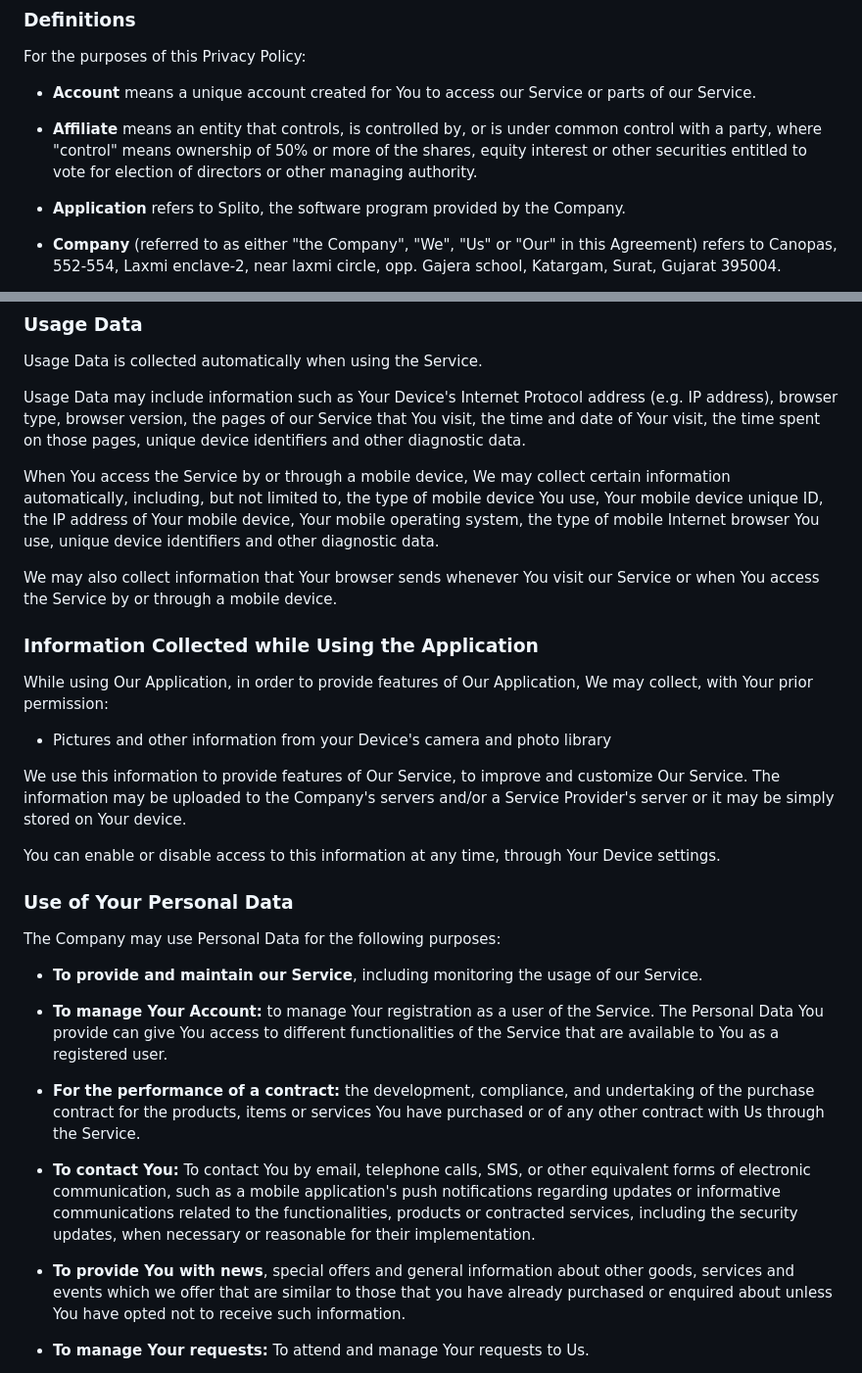
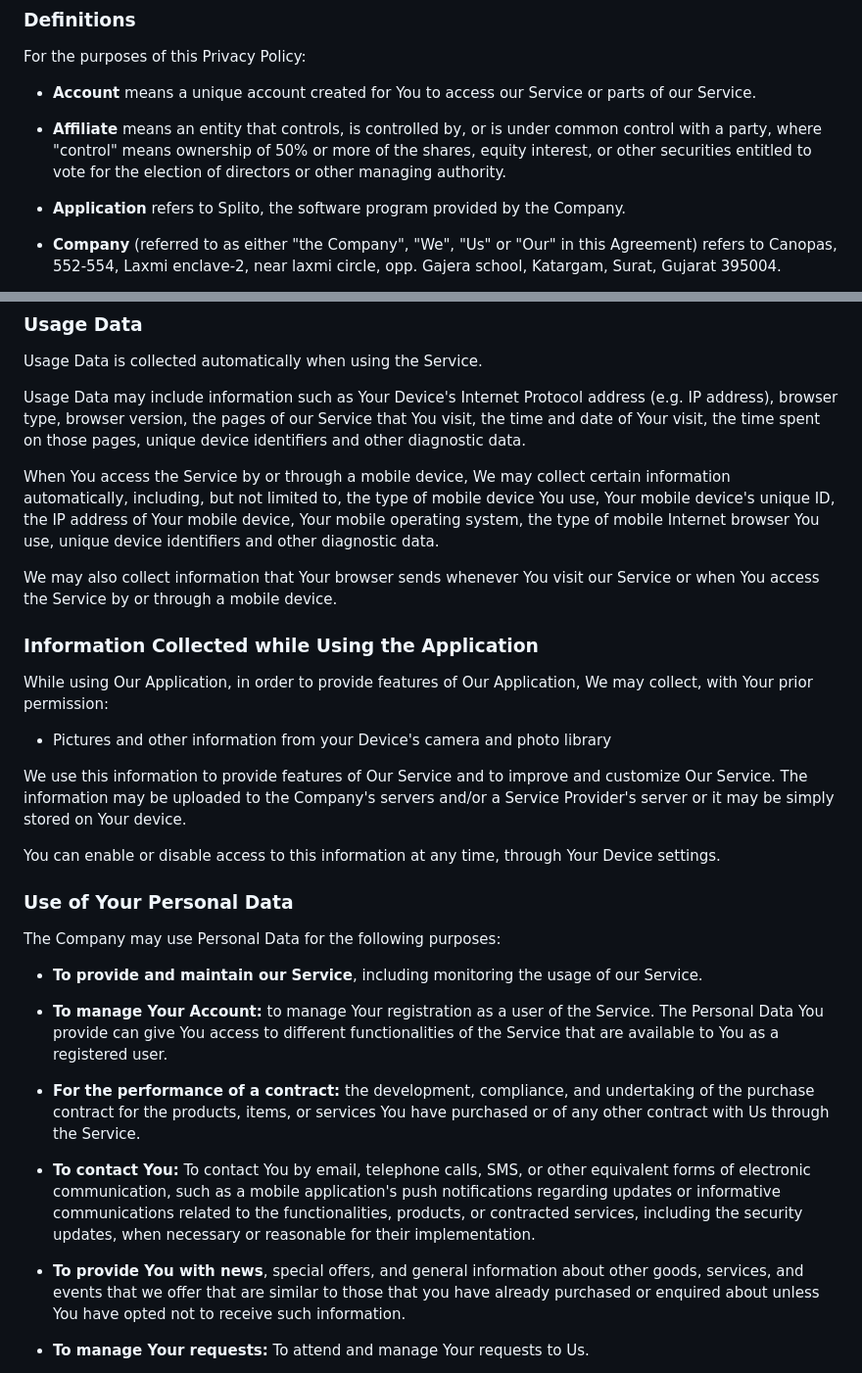
Before and after one commit to canopas/splito, a Markdown page: docs/index.md, 2 parts joined by grey strips. Shown: that part at 98% size. Drawn GitHub-style.

```diff
--- a/docs/index.md
+++ b/docs/index.md
@@ -18,7 +18,7 @@ For the purposes of this Privacy Policy:
 
 - **Account** means a unique account created for You to access our Service or parts of our Service.
 
-- **Affiliate** means an entity that controls, is controlled by, or is under common control with a party, where "control" means ownership of 50% or more of the shares, equity interest or other securities entitled to vote for election of directors or other managing authority.
+- **Affiliate** means an entity that controls, is controlled by, or is under common control with a party, where "control" means ownership of 50% or more of the shares, equity interest, or other securities entitled to vote for the election of directors or other managing authority.
 
 - **Application** refers to Splito, the software program provided by the Company.
 
@@ -60,7 +60,7 @@ Usage Data is collected automatically when using the Service.
 
 Usage Data may include information such as Your Device's Internet Protocol address (e.g. IP address), browser type, browser version, the pages of our Service that You visit, the time and date of Your visit, the time spent on those pages, unique device identifiers and other diagnostic data.
 
-When You access the Service by or through a mobile device, We may collect certain information automatically, including, but not limited to, the type of mobile device You use, Your mobile device unique ID, the IP address of Your mobile device, Your mobile operating system, the type of mobile Internet browser You use, unique device identifiers and other diagnostic data.
+When You access the Service by or through a mobile device, We may collect certain information automatically, including, but not limited to, the type of mobile device You use, Your mobile device's unique ID, the IP address of Your mobile device, Your mobile operating system, the type of mobile Internet browser You use, unique device identifiers and other diagnostic data.
 
 We may also collect information that Your browser sends whenever You visit our Service or when You access the Service by or through a mobile device.
 
@@ -70,7 +70,7 @@ While using Our Application, in order to provide features of Our Application, We
 
 - Pictures and other information from your Device's camera and photo library
 
-We use this information to provide features of Our Service, to improve and customize Our Service. The information may be uploaded to the Company's servers and/or a Service Provider's server or it may be simply stored on Your device.
+We use this information to provide features of Our Service and to improve and customize Our Service. The information may be uploaded to the Company's servers and/or a Service Provider's server or it may be simply stored on Your device.
 
 You can enable or disable access to this information at any time, through Your Device settings.
 
@@ -82,11 +82,11 @@ The Company may use Personal Data for the following purposes:
 
 - **To manage Your Account:** to manage Your registration as a user of the Service. The Personal Data You provide can give You access to different functionalities of the Service that are available to You as a registered user.
 
-- **For the performance of a contract:** the development, compliance, and undertaking of the purchase contract for the products, items or services You have purchased or of any other contract with Us through the Service.
+- **For the performance of a contract:** the development, compliance, and undertaking of the purchase contract for the products, items, or services You have purchased or of any other contract with Us through the Service.
 
-- **To contact You:** To contact You by email, telephone calls, SMS, or other equivalent forms of electronic communication, such as a mobile application's push notifications regarding updates or informative communications related to the functionalities, products or contracted services, including the security updates, when necessary or reasonable for their implementation.
+- **To contact You:** To contact You by email, telephone calls, SMS, or other equivalent forms of electronic communication, such as a mobile application's push notifications regarding updates or informative communications related to the functionalities, products, or contracted services, including the security updates, when necessary or reasonable for their implementation.
 
-- **To provide You with news**, special offers and general information about other goods, services and events which we offer that are similar to those that you have already purchased or enquired about unless You have opted not to receive such information.
+- **To provide You with news**, special offers, and general information about other goods, services, and events that we offer that are similar to those that you have already purchased or enquired about unless You have opted not to receive such information.
 
 - **To manage Your requests:** To attend and manage Your requests to Us.
 
```
Also changed, not shown: other parts of docs/index.md (+7 -7 lines).
